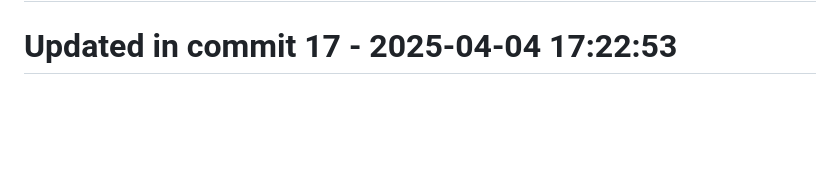
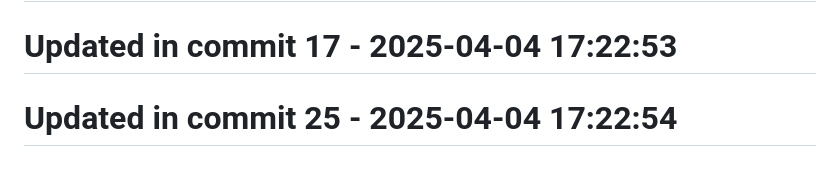
Before and after one commit to llamasearchai/llamamoonlight, a Markdown page: README.md, the part around the change. Rendered like a GitHub page; blank space fills up the shorter version.

```diff
--- a/README.md
+++ b/README.md
@@ -168,3 +168,5 @@ at your option.
 # Updated in commit 9 - 2025-04-04 17:22:52
 
 # Updated in commit 17 - 2025-04-04 17:22:53
+
+# Updated in commit 25 - 2025-04-04 17:22:54
```
